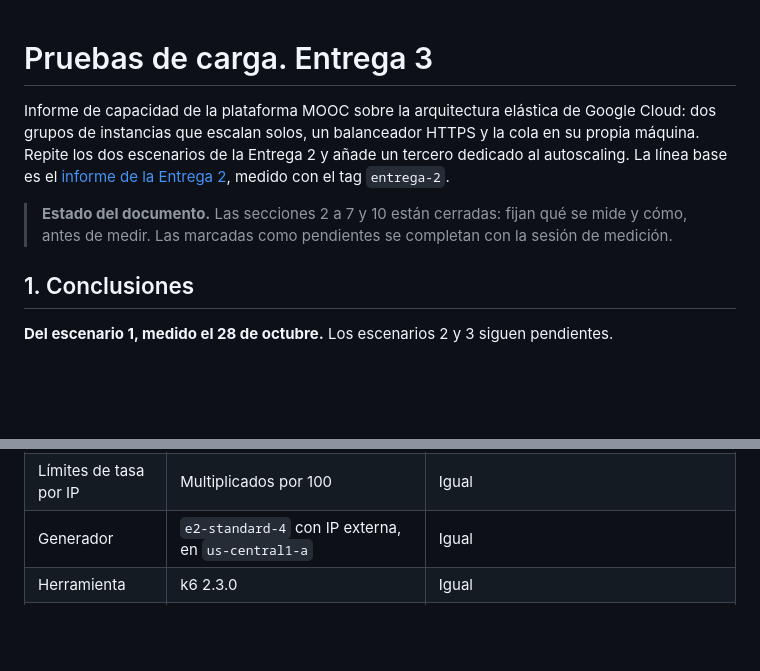
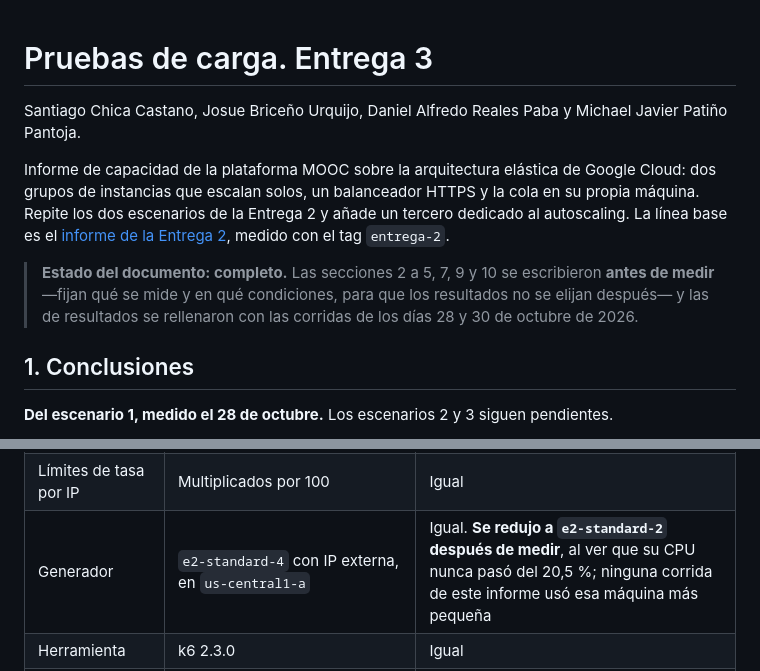
Before and after one commit to danielreales00/proyecto-1-mooc, a Markdown page: capacity-planning/pruebas_de_carga_entrega3.md, 2 parts joined by grey strips. GitHub-like rendering; blank space fills up the shorter version.

```diff
--- a/capacity-planning/pruebas_de_carga_entrega3.md
+++ b/capacity-planning/pruebas_de_carga_entrega3.md
@@ -1,4 +1,7 @@
 # Pruebas de carga. Entrega 3
+
+Santiago Chica Castano, Josue Briceño Urquijo, Daniel Alfredo Reales Paba y
+Michael Javier Patiño Pantoja.
 
 Informe de capacidad de la plataforma MOOC sobre la arquitectura elástica de
 Google Cloud: dos grupos de instancias que escalan solos, un balanceador HTTPS
@@ -7,9 +10,10 @@ añade un tercero dedicado al autoscaling. La línea base es el
 [informe de la Entrega 2](pruebas_de_carga_entrega2.md), medido con el tag
 `entrega-2`.
 
-> **Estado del documento.** Las secciones 2 a 7 y 10 están cerradas: fijan qué
-> se mide y cómo, antes de medir. Las marcadas como pendientes se completan con
-> la sesión de medición.
+> **Estado del documento: completo.** Las secciones 2 a 5, 7, 9 y 10 se
+> escribieron **antes de medir** —fijan qué se mide y en qué condiciones, para
+> que los resultados no se elijan después— y las de resultados se rellenaron
+> con las corridas de los días 28 y 30 de octubre de 2026.
 
 ## 1. Conclusiones
 
@@ -61,7 +65,7 @@ pendientes.
 | Pool por proceso | API 25, worker 10 | API 8, worker 3. Repartido para 3 + 3 instancias contra las 47 conexiones útiles |
 | Arranque de instancias | Máquinas fijas | Imagen horneada `mooc-base-<sha>` |
 | Límites de tasa por IP | Multiplicados por 100 | Igual |
-| Generador | `e2-standard-4` con IP externa, en `us-central1-a` | Igual |
+| Generador | `e2-standard-4` con IP externa, en `us-central1-a` | Igual. **Se redujo a `e2-standard-2` después de medir**, al ver que su CPU nunca pasó del 20,5 %; ninguna corrida de este informe usó esa máquina más pequeña |
 | Herramienta | k6 2.3.0 | Igual |
 | Guiones | Tag `entrega-2` | Mismo recorrido, mezcla, pausas y tasas. La aleatoriedad pasa de `Math.random` a la Web Crypto API, con la misma distribución uniforme |
 | Imágenes de la aplicación | `ef646a192a82` | **`d4738e9e7919`**, con imagen horneada `mooc-base-d4738e9e7919`. Las mismas en los tres escenarios |
```
Also changed, not shown: docs/entrega3/arquitectura.md (+25 -3 lines), docs/entrega3/verificacion-frontend.md (+3 -0 lines).
